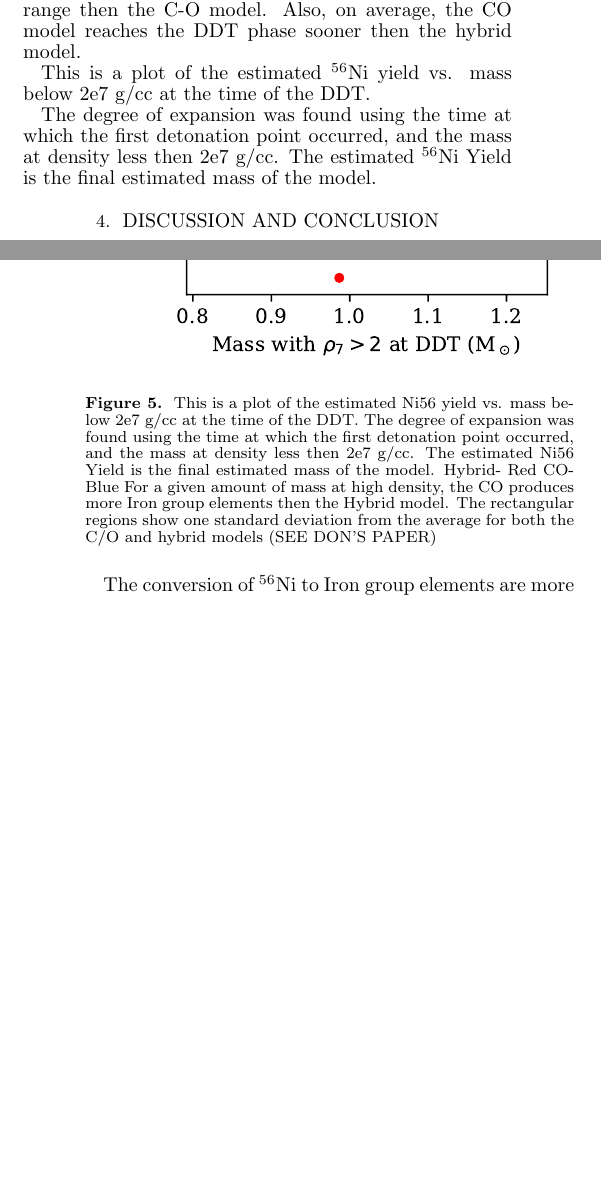
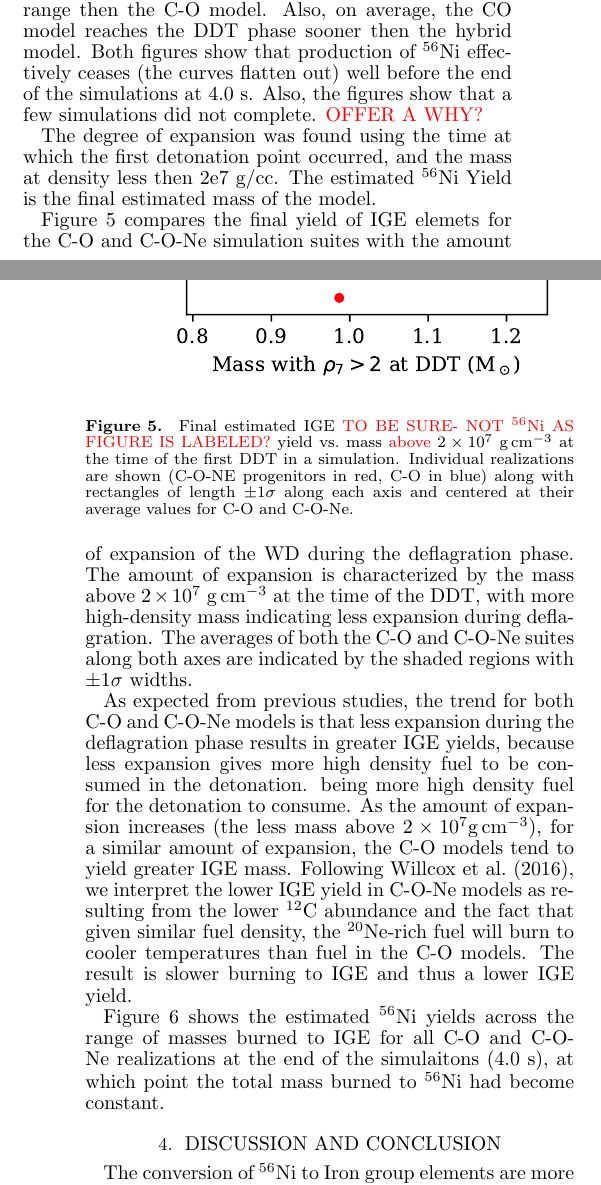
Before and after one commit to Flash-Star/hybrid-paper-brooks, a LaTeX document (paper/ms.tex): two parts of the columns of pages 6 and 7 of 9, joined at a grey line, cut so that both start at the same text, the shorter picture padded with empty space. Compiled offline with pdfLaTeX; a missing bibliography style is replaced by a similar one.

Commit message:
Can you guess which paper?

```diff
--- a/paper/ms.tex
+++ b/paper/ms.tex
@@ -807,5 +806,7 @@ average, the CO model reaches the DDT phase sooner then the hybrid model.
-This is a plot of the estimated \Ni{56} yield vs. mass below 2e7 g/cc at
-the time of the DDT.
+Both figures show that production of \Ni{56} effectively ceases (the
+curves flatten out) well before the end of the simulations at
+$4.0$~\second. Also, the figures show that a few simulations
+did not complete. {\color{red} OFFER A WHY?}
 
 The degree of expansion was found using the time at which the first
 detonation point occurred, and the mass at density less then 2e7 g/cc. The
@@ -814,25 +815,57 @@ estimated \Ni{56} Yield is the final estimated mass of the model.
 \begin{figure}
 \includegraphics[width=\columnwidth]{figures/ni56_yield_vs_mass_at_high_dens.pdf}
 \caption{\label{fig:masshighdens}
-This is a plot of the estimated Ni56 yield vs. mass below 2e7 g/cc at the time of the DDT.
-The degree of expansion was found using the time at which the first detonation point occurred, and the mass at density less then 2e7 g/cc. The estimated Ni56 Yield is the final estimated mass of the model.
-Hybrid- Red
-CO- Blue
-For a given amount of mass at high density, the CO produces more Iron group elements then the Hybrid model.
-The rectangular regions show one standard deviation from the average for both the C/O and hybrid
-models (SEE DON'S PAPER)
+Final estimated IGE {\color{red}
+TO BE SURE- NOT \Ni{56} AS FIGURE IS LABELED?} yield
+vs.\ mass {\color{red} above} $2\times 10^7~\grampercc$
+at the time of the first DDT in a simulation.  Individual
+realizations are shown (C-O-NE
+progenitors in red, C-O in blue) along with rectangles of length
+$\pm 1 \sigma$ along each axis and centered at their average values
+for C-O and C-O-Ne.
 }
 \end{figure}
+
+Figure \ref{fig:masshighdens} compares the final yield of IGE elemets
+for the C-O and C-O-Ne simulation suites with the amount of expansion of the
+WD during the deflagration phase. The amount of expansion is
+characterized by the mass above $2 \times 10^7~\grampercc$ at the
+time of the DDT, with more high-density mass
+indicating less expansion during deflagration. The averages of both
+the C-O and C-O-Ne suites along both axes are indicated by the shaded
+regions with $\pm1\sigma$ widths.
+
+As expected from previous studies, the trend for both C-O and C-O-Ne
+models is that less expansion during the deflagration phase results in
+greater IGE yields, because less expansion gives more high
+density fuel to be consumed in the detonation.
+being more high density fuel for the detonation to consume.
+As the amount of expansion increases (the less
+mass above $2 \times 10^7 \grampercc$),
+for a similar amount of expansion, the C-O
+models tend to yield greater IGE mass. Following
+\citet{willcoxetal2016}, we interpret
+the lower IGE yield in C-O-Ne models as resulting
+from the lower \C{12} abundance and the fact that given
+similar fuel density, the \Ne{20}-rich fuel will burn to cooler
+temperatures than fuel in the C-O models. The result is
+slower burning to IGE and thus a lower IGE yield.
 
 \begin{figure}
 \includegraphics[width=\columnwidth]{figures/FMBTI_v_Ni56Yield_plot.pdf}
 \caption{\label{fig:conversion}
-The conversion of Ni56 to Iron group elements are more pronounced in my case. There are two assumptions as to why figure 6 is more pronounced in my paper then in Dons.
+	The conversion of \Ni{56} to IGEs are more pronounced in my case. There are two assumptions as to why figure 6 is more pronounced in my paper then in Dons.
 First is that higher critical density leads to higher electron capture resulting in less Ni56 produced. Figure 4 shows that CO model has a stronger electron capture then the hybrid model. The second is that the central ignition leads to early burning at higher density. Both of these cases lead to more electron capture resulting in a larger difference in evolution between the models.
 NEW: Production of 56Ni and mass burned to IGEs for CO (red) and
 hybrid CONe (green) WD realizations. SAME AS DON'S FIG 18
 }
 \end{figure}
+Figure \ref{fig:conversion} shows the estimated \Ni{56} yields
+across the range of masses burned to IGE
+for all C-O and C-O-Ne realizations at the end
+of the simulaitons ($4.0$~\second),
+at which point the total mass burned to \Ni{56} had become constant.
+
 
 \begin{figure}
 \includegraphics[width=\columnwidth]{figures/compare_ratio_v2.png}
```
Also changed, not shown: paper/ms.tex (7 more changed lines).
